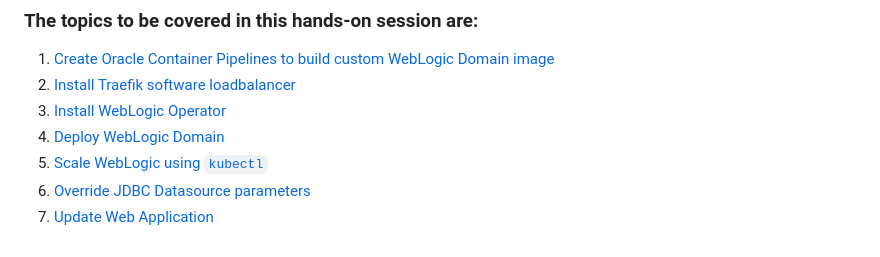
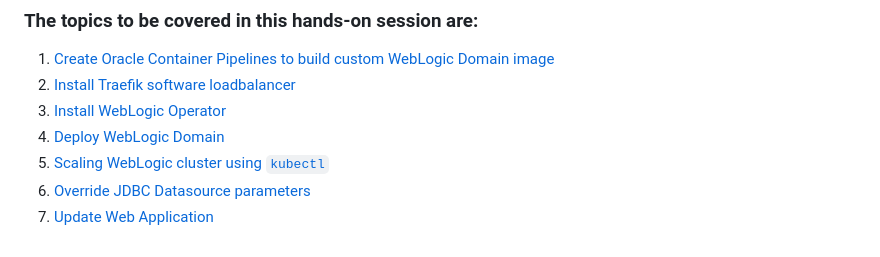
Before and after one commit to nagypeter/weblogic-operator-tutorial, a Markdown page: tutorials/domain-home-in-image.md, the part around the change. Rendered like a GitHub page.

Commit message:
scaling tutorial

```diff
--- a/tutorials/domain-home-in-image.md
+++ b/tutorials/domain-home-in-image.md
@@ -34,6 +34,6 @@ Helm is a framework that helps you manage Kubernetes applications, and helm char
 2. [Install Traefik software loadbalancer](install.traefik.md)
 3. [Install WebLogic Operator](install.operator.md)
 4. [Deploy WebLogic Domain](deploy.weblogic.md)
-5. [Scale WebLogic using `kubectl`](scale.weblogic.md)
+5. [Scaling WebLogic cluster using `kubectl`](scale.weblogic.md)
 6. [Override JDBC Datasource parameters](override.jdbc.md)
 7. [Update Web Application](update.application.md)
```
Also changed, not shown: tutorials/scale.weblogic.md (added, +45 -0 lines), tutorials/images/scaling/check.on.console.png (added).
